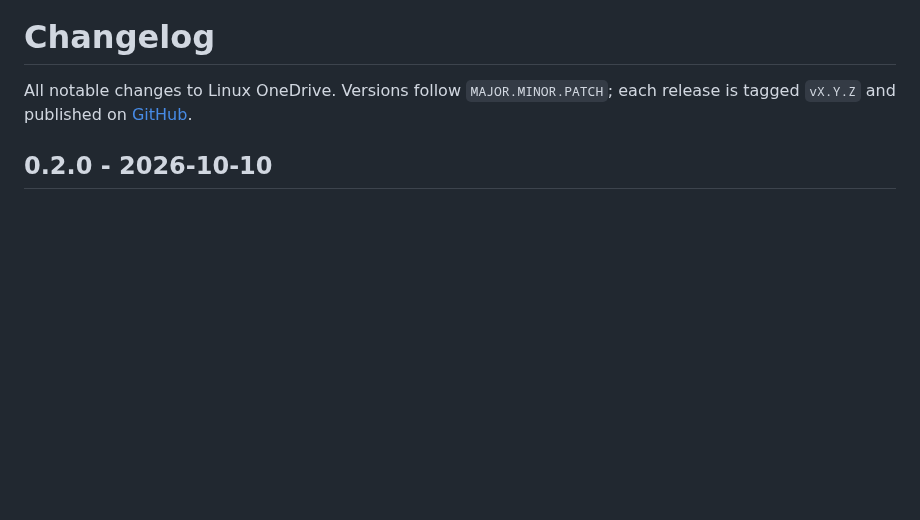
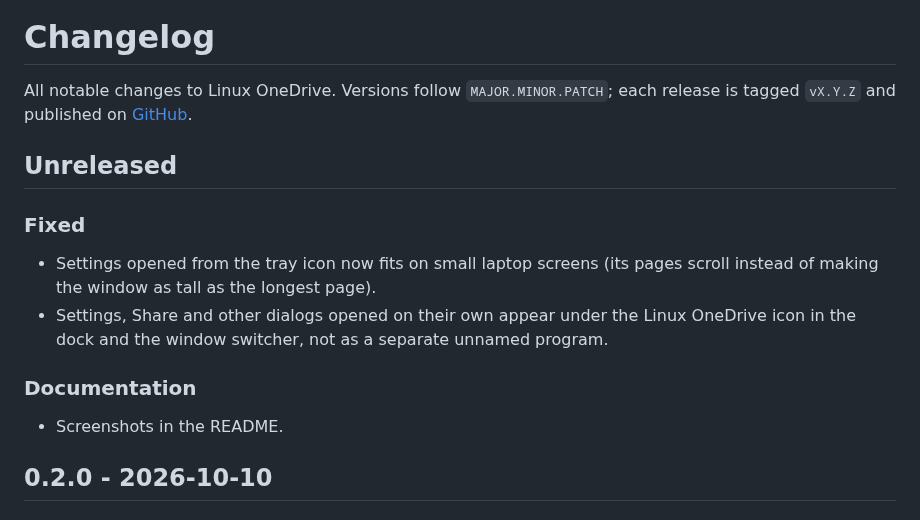
Before and after one commit to haimairdataiot/LinuxOneDriveClient, a Markdown page: CHANGELOG.md, the part around the change. Drawn GitHub-style; blank space fills up the shorter version.

```diff
--- a/CHANGELOG.md
+++ b/CHANGELOG.md
@@ -3,6 +3,17 @@
 All notable changes to Linux OneDrive. Versions follow `MAJOR.MINOR.PATCH`; each
 release is tagged `vX.Y.Z` and published on
 [GitHub](https://github.com/haimairdataiot/LinuxOneDriveClient/releases).
+
+## Unreleased
+
+### Fixed
+- Settings opened from the tray icon now fits on small laptop screens (its pages scroll
+  instead of making the window as tall as the longest page).
+- Settings, Share and other dialogs opened on their own appear under the Linux OneDrive
+  icon in the dock and the window switcher, not as a separate unnamed program.
+
+### Documentation
+- Screenshots in the README.
 
 ## 0.2.0 - 2026-10-10
 
```
Also changed, not shown: README.md (+22 -1 lines), data/screenshots/activity.png (added), data/screenshots/files.png (added), data/screenshots/settings.png (added), data/screenshots/share.png (added), data/screenshots/tray.png (added), 4 other files.
